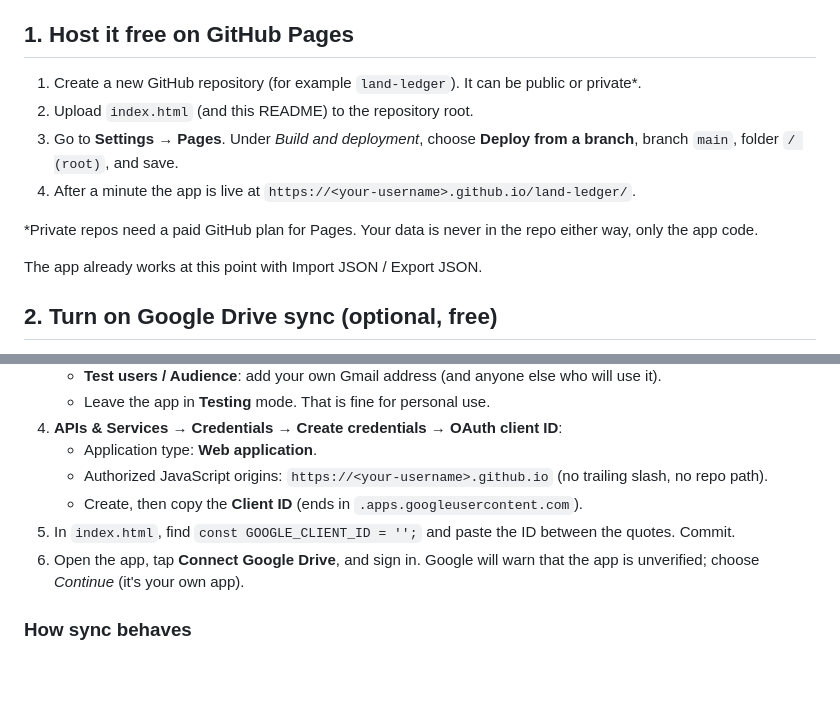
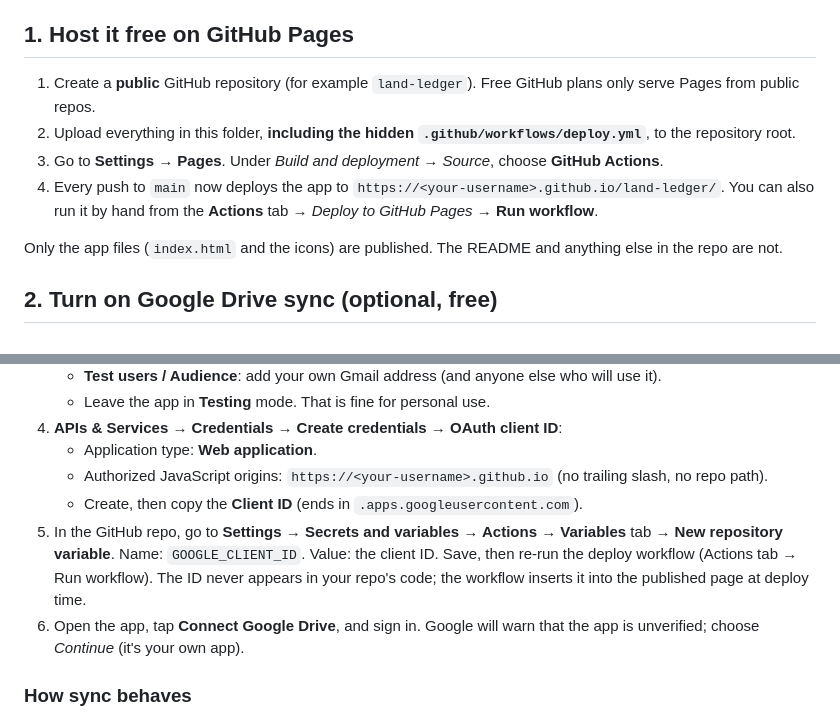
Before and after one commit to nandanaru2/land-ledger, a Markdown page: README.md, 2 parts joined by grey strips. Drawn GitHub-style; blank space fills up the shorter version.

Commit message:
Revise README for GitHub Pages deployment steps
Updated instructions for deploying on GitHub Pages and Google Drive sync.

```diff
--- a/README.md
+++ b/README.md
@@ -5,14 +5,13 @@ No backend. Data lives in a JSON file, optionally synced to your Google Drive. E
 
 ## 1. Host it free on GitHub Pages
 
-1. Create a new GitHub repository (for example `land-ledger`). It can be public or private*.
-2. Upload `index.html` (and this README) to the repository root.
-3. Go to **Settings → Pages**. Under *Build and deployment*, choose **Deploy from a branch**, branch `main`, folder `/ (root)`, and save.
-4. After a minute the app is live at `https://<your-username>.github.io/land-ledger/`.
+1. Create a **public** GitHub repository (for example `land-ledger`). Free GitHub plans only serve Pages from public repos.
+2. Upload everything in this folder, **including the hidden `.github/workflows/deploy.yml`**, to the repository root.
+3. Go to **Settings → Pages**. Under *Build and deployment → Source*, choose **GitHub Actions**.
+4. Every push to `main` now deploys the app to `https://<your-username>.github.io/land-ledger/`.
+   You can also run it by hand from the **Actions** tab → *Deploy to GitHub Pages* → **Run workflow**.
 
-*Private repos need a paid GitHub plan for Pages. Your data is never in the repo either way, only the app code.
-
-The app already works at this point with Import JSON / Export JSON.
+Only the app files (`index.html` and the icons) are published. The README and anything else in the repo are not.
 
 ## 2. Turn on Google Drive sync (optional, free)
 
@@ -27,7 +26,9 @@ The app already works at this point with Import JSON / Export JSON.
    - Application type: **Web application**.
    - Authorized JavaScript origins: `https://<your-username>.github.io` (no trailing slash, no repo path).
    - Create, then copy the **Client ID** (ends in `.apps.googleusercontent.com`).
-5. In `index.html`, find `const GOOGLE_CLIENT_ID = '';` and paste the ID between the quotes. Commit.
+5. In the GitHub repo, go to **Settings → Secrets and variables → Actions → Variables** tab → **New repository variable**.
+   Name: `GOOGLE_CLIENT_ID`. Value: the client ID. Save, then re-run the deploy workflow (Actions tab → Run workflow).
+   The ID never appears in your repo's code; the workflow inserts it into the published page at deploy time.
 6. Open the app, tap **Connect Google Drive**, and sign in. Google will warn that the app is unverified; choose *Continue* (it's your own app).
 
 ### How sync behaves
```
